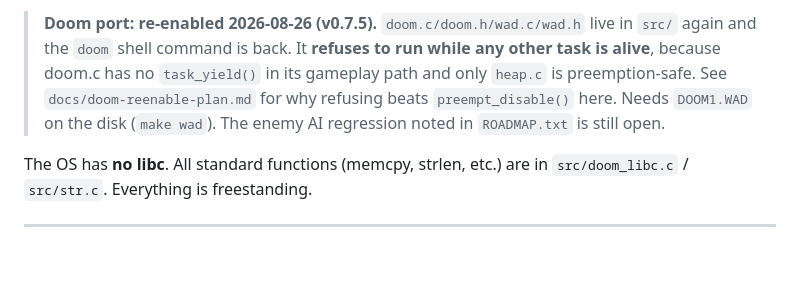
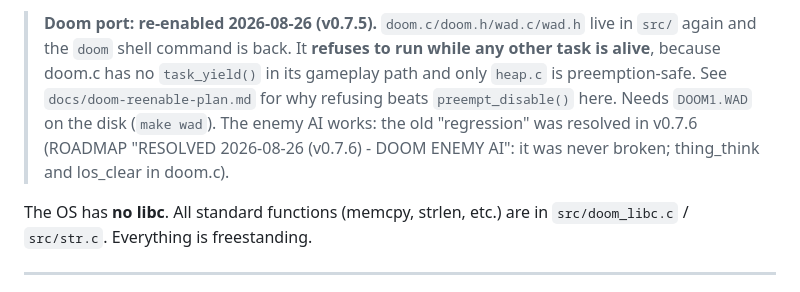
Before and after one commit to soup426/soupos-ctf, a Markdown page: CLAUDE.md, the part around the change. Drawn GitHub-style; blank space fills up the shorter version.

Commit message:
CLAUDE.md: the Doom enemy AI was resolved in v0.7.6, not open
Co-Authored-By: Claude Opus 5.5 <noreply@anthropic.com>

```diff
--- a/CLAUDE.md
+++ b/CLAUDE.md
@@ -29,8 +29,9 @@ Theming note: commands are kitchen-flavoured (`pour`/`stir`/`serve`/`cook`/…).
 > run while any other task is alive**, because doom.c has no `task_yield()` in
 > its gameplay path and only `heap.c` is preemption-safe. See
 > `docs/doom-reenable-plan.md` for why refusing beats `preempt_disable()` here.
-> Needs `DOOM1.WAD` on the disk (`make wad`). The enemy AI regression noted in
-> `ROADMAP.txt` is still open.
+> Needs `DOOM1.WAD` on the disk (`make wad`). The enemy AI works: the old
+> "regression" was resolved in v0.7.6 (ROADMAP "RESOLVED 2026-08-26 (v0.7.6) -
+> DOOM ENEMY AI": it was never broken; thing_think and los_clear in doom.c).
 
 The OS has **no libc**. All standard functions (memcpy, strlen, etc.) are in `src/doom_libc.c` / `src/str.c`. Everything is freestanding.
 
```
Also changed, not shown: docs/NIGHT-QUEUE.md (+1 -1 lines).
